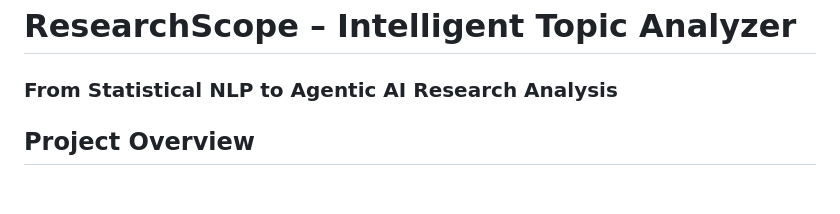
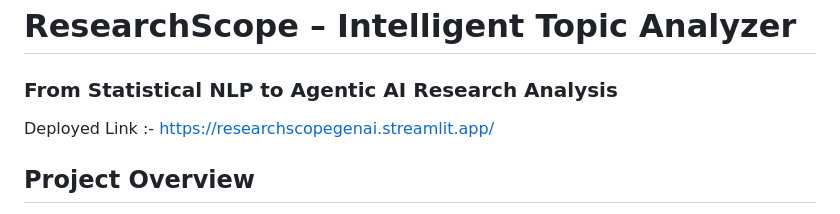
Before and after one commit to Kushal425/GENai_SecA_P1, a Markdown page: README.md, the part around the change. Drawn GitHub-style; blank space fills up the shorter version.

Commit message:
Update README with deployed link
Added deployed link to the README file.

```diff
--- a/README.md
+++ b/README.md
@@ -1,5 +1,7 @@
 # ResearchScope – Intelligent Topic Analyzer
 ### From Statistical NLP to Agentic AI Research Analysis
+
+Deployed Link :- https://researchscopegenai.streamlit.app/
 
 ## Project Overview
 
```
